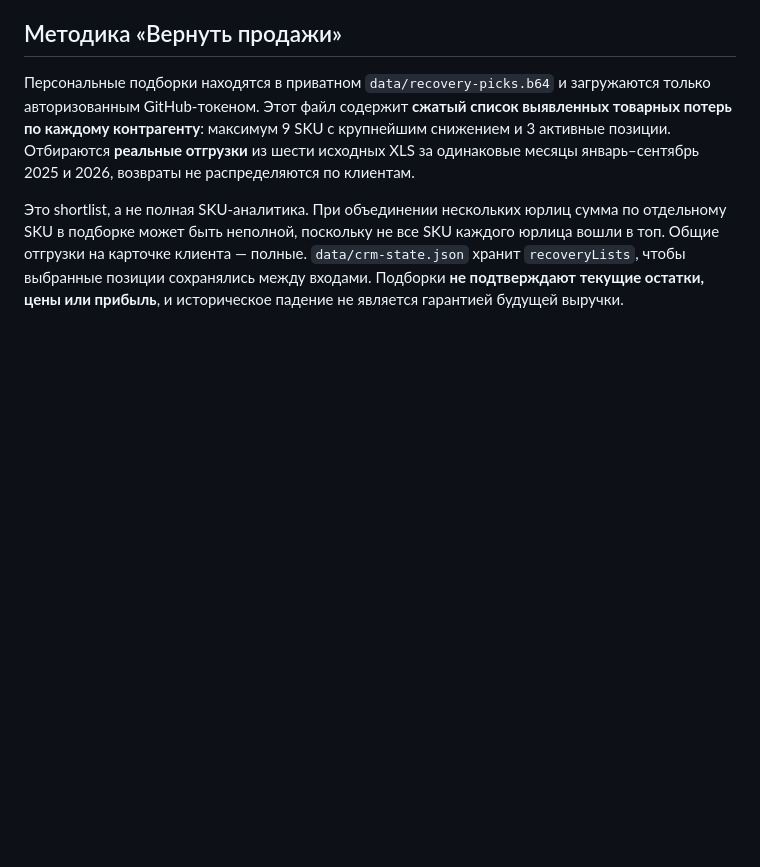
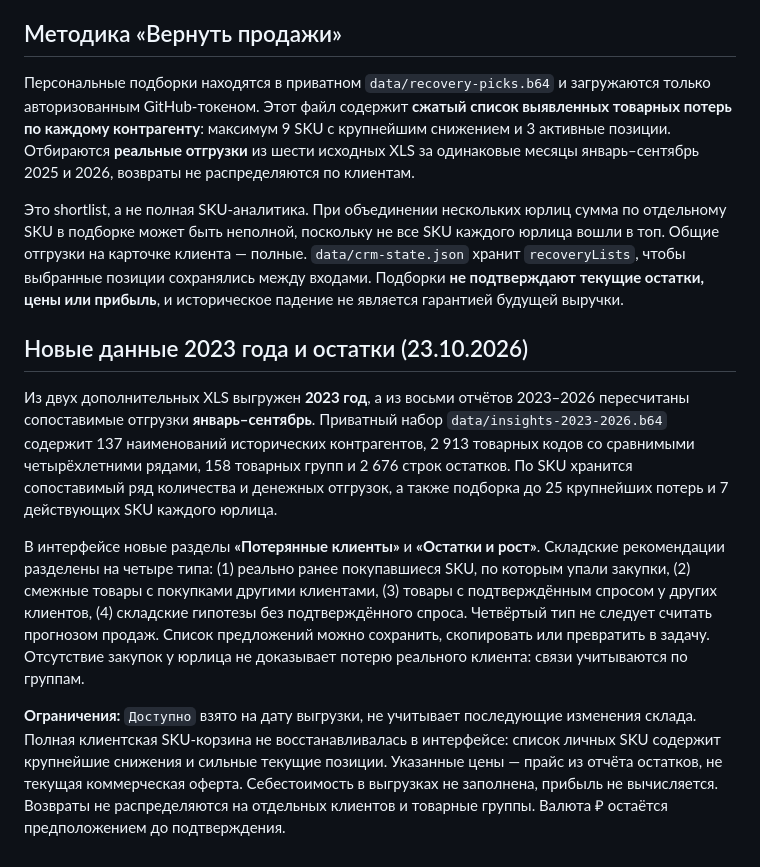
Before and after one commit to Aleresa/Sales-CRM-Web, a Markdown page: README.md, the part around the change. Drawn GitHub-style; blank space fills up the shorter version.

Commit message:
docs: document historic cohort recovery and inventory-based recommendations

```diff
--- a/README.md
+++ b/README.md
@@ -41,3 +41,11 @@
 Персональные подборки находятся в приватном `data/recovery-picks.b64` и загружаются только авторизованным GitHub-токеном. Этот файл содержит **сжатый список выявленных товарных потерь по каждому контрагенту**: максимум 9 SKU с крупнейшим снижением и 3 активные позиции. Отбираются **реальные отгрузки** из шести исходных XLS за одинаковые месяцы январь–сентябрь 2025 и 2026, возвраты не распределяются по клиентам.
 
 Это shortlist, а не полная SKU-аналитика. При объединении нескольких юрлиц сумма по отдельному SKU в подборке может быть неполной, поскольку не все SKU каждого юрлица вошли в топ. Общие отгрузки на карточке клиента — полные. `data/crm-state.json` хранит `recoveryLists`, чтобы выбранные позиции сохранялись между входами. Подборки **не подтверждают текущие остатки, цены или прибыль**, и историческое падение не является гарантией будущей выручки.
+
+## Новые данные 2023 года и остатки (23.10.2026)
+
+Из двух дополнительных XLS выгружен **2023 год**, а из восьми отчётов 2023–2026 пересчитаны сопоставимые отгрузки **январь–сентябрь**. Приватный набор `data/insights-2023-2026.b64` содержит 137 наименований исторических контрагентов, 2 913 товарных кодов со сравнимыми четырёхлетними рядами, 158 товарных групп и 2 676 строк остатков. По SKU хранится сопоставимый ряд количества и денежных отгрузок, а также подборка до 25 крупнейших потерь и 7 действующих SKU каждого юрлица.
+
+В интерфейсе новые разделы **«Потерянные клиенты»** и **«Остатки и рост»**. Складские рекомендации разделены на четыре типа: (1) реально ранее покупавшиеся SKU, по которым упали закупки, (2) смежные товары с покупками другими клиентами, (3) товары с подтверждённым спросом у других клиентов, (4) складские гипотезы без подтверждённого спроса. Четвёртый тип не следует считать прогнозом продаж. Список предложений можно сохранить, скопировать или превратить в задачу. Отсутствие закупок у юрлица не доказывает потерю реального клиента: связи учитываются по группам.
+
+**Ограничения:** `Доступно` взято на дату выгрузки, не учитывает последующие изменения склада. Полная клиентская SKU-корзина не восстанавливалась в интерфейсе: список личных SKU содержит крупнейшие снижения и сильные текущие позиции. Указанные цены — прайс из отчёта остатков, не текущая коммерческая оферта. Себестоимость в выгрузках не заполнена, прибыль не вычисляется. Возвраты не распределяются на отдельных клиентов и товарные группы. Валюта ₽ остаётся предположением до подтверждения.
```
